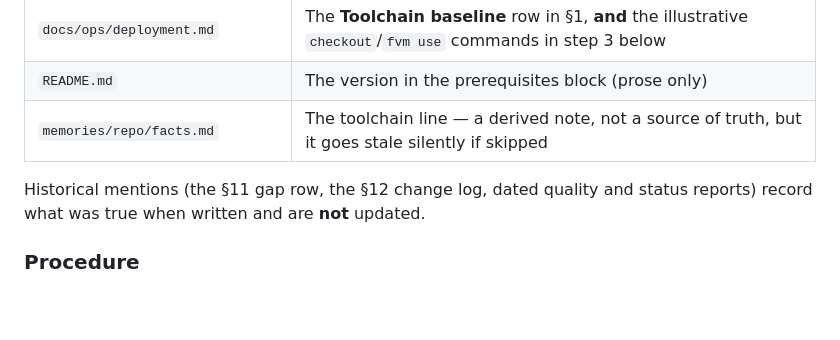
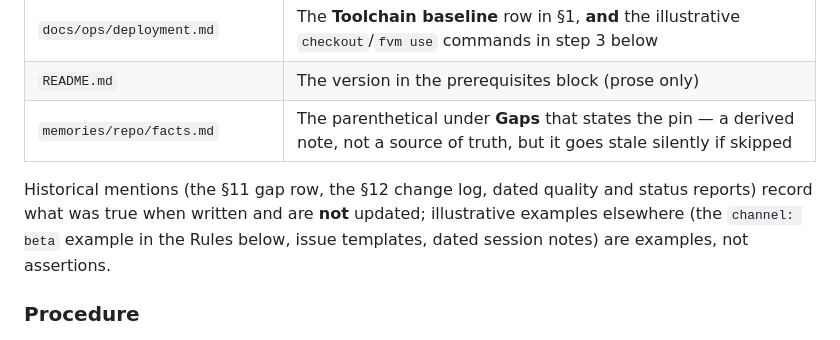
Before and after one commit to y0n1/bust_a_move_clone, a Markdown page: docs/ops/deployment.md, the part around the change. Drawn GitHub-style; blank space fills up the shorter version.

Commit message:
docs(ops): point the facts.md row at the line that actually carries the pin
Review round 4: "the toolchain line" does not exist in facts.md — the pin
lives in a parenthetical under Gaps, so the pointer sent a bumper looking
for something they would not find. The exclusion note now also covers
illustrative examples, not just historical records.

Refs: #81

```diff
--- a/docs/ops/deployment.md
+++ b/docs/ops/deployment.md
@@ -140,10 +140,12 @@ read, so the two jobs cannot drift onto different toolchains.
 | `.github/workflows/deploy-pages.yml` | `flutter-version: '<version>'` |
 | `docs/ops/deployment.md` | The **Toolchain baseline** row in §1, **and** the illustrative `checkout`/`fvm use` commands in step 3 below |
 | `README.md` | The version in the prerequisites block (prose only) |
-| `memories/repo/facts.md` | The toolchain line — a derived note, not a source of truth, but it goes stale silently if skipped |
+| `memories/repo/facts.md` | The parenthetical under **Gaps** that states the pin — a derived note, not a source of truth, but it goes stale silently if skipped |
 
 Historical mentions (the §11 gap row, the §12 change log, dated quality and
-status reports) record what was true when written and are **not** updated.
+status reports) record what was true when written and are **not** updated;
+illustrative examples elsewhere (the `channel: beta` example in the Rules
+below, issue templates, dated session notes) are examples, not assertions.
 
 ### Procedure
 
```
